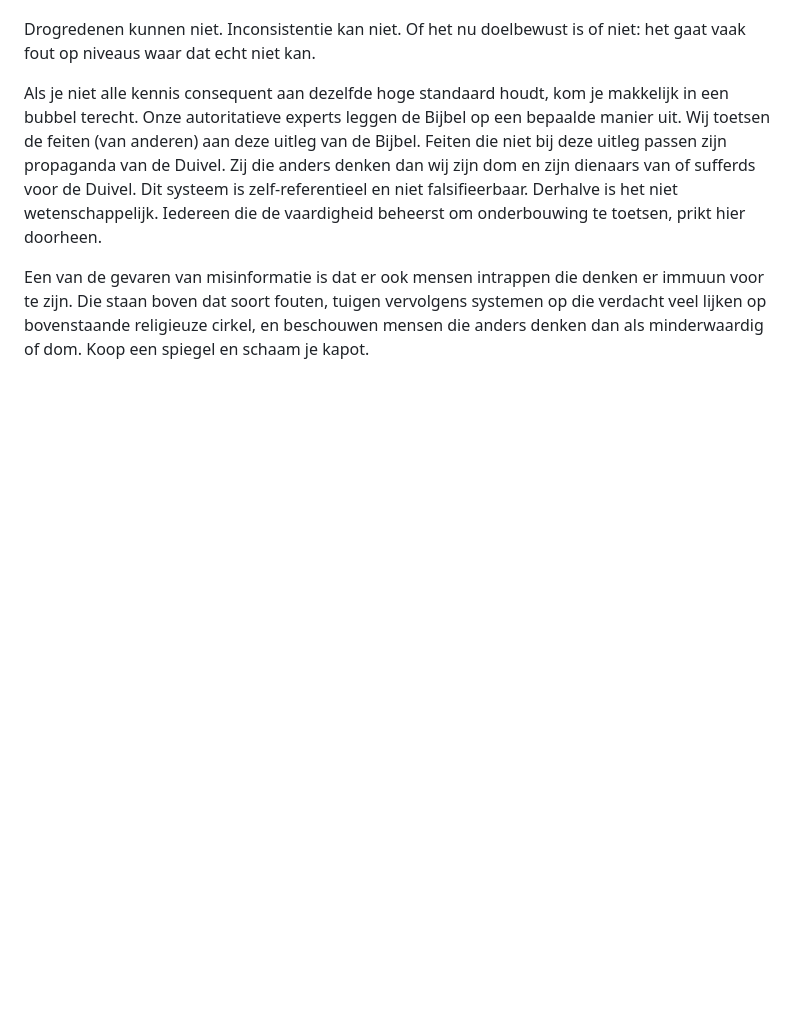
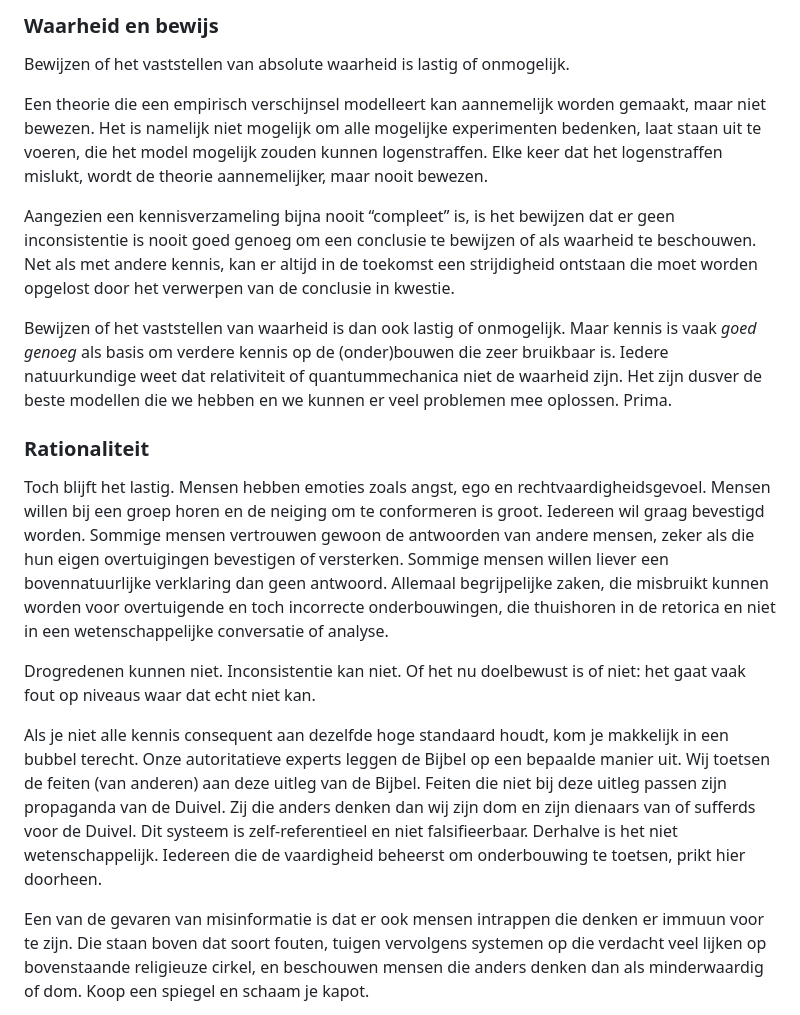
Before and after one commit to emmef/emmef-website, a Markdown page: _klad/Kennis en argumenten.md, the part around one of its changes. Rendered like a GitHub page; blank space fills up the shorter version.

```diff
--- a/_klad/Kennis en argumenten.md
+++ b/_klad/Kennis en argumenten.md
@@ -22,3 +49,16 @@ Dit alles wil niet zeggen dat wetenschap maar een mening is. Een goed idee heeft
+### Waarheid en bewijs
+
+Bewijzen of het vaststellen van absolute waarheid is lastig of onmogelijk.
+
+Een theorie die een empirisch verschijnsel modelleert kan aannemelijk worden gemaakt, maar niet bewezen. Het is namelijk niet mogelijk om alle mogelijke experimenten bedenken, laat staan uit te voeren, die het model mogelijk zouden kunnen logenstraffen. Elke keer dat het logenstraffen mislukt, wordt de theorie aannemelijker, maar nooit bewezen.
+
+Aangezien een kennisverzameling bijna nooit “compleet” is, is het bewijzen dat er geen inconsistentie is nooit goed genoeg om een conclusie te bewijzen of als waarheid te beschouwen. Net als met andere kennis, kan er altijd in de toekomst een strijdigheid ontstaan die moet worden opgelost door het verwerpen van de conclusie in kwestie.
+
+Bewijzen of het vaststellen van waarheid is dan ook lastig of onmogelijk. Maar kennis is vaak _goed genoeg_ als basis om verdere kennis op de (onder)bouwen die zeer bruikbaar is. Iedere natuurkundige weet dat relativiteit of quantummechanica niet de waarheid zijn. Het zijn dusver de beste modellen die we hebben en we kunnen er veel problemen mee oplossen. Prima.
+
+### Rationaliteit
+
+Toch blijft het lastig. Mensen hebben emoties zoals angst, ego en rechtvaardigheidsgevoel. Mensen willen bij een groep horen en de neiging om te conformeren is groot. Iedereen wil graag bevestigd worden. Sommige mensen vertrouwen gewoon de antwoorden van andere mensen, zeker als die hun eigen overtuigingen bevestigen of versterken. Sommige mensen willen liever een bovennatuurlijke verklaring dan geen antwoord. Allemaal begrijpelijke zaken, die misbruikt kunnen worden voor overtuigende en toch incorrecte onderbouwingen, die thuishoren in de retorica en niet in een wetenschappelijke conversatie of analyse.
 
 Drogredenen kunnen niet. Inconsistentie kan niet. Of het nu doelbewust is of niet: het gaat vaak fout op niveaus waar dat echt niet kan.
 
```
Also changed, not shown: other parts of _klad/Kennis en argumenten.md (+38 -11 lines).
